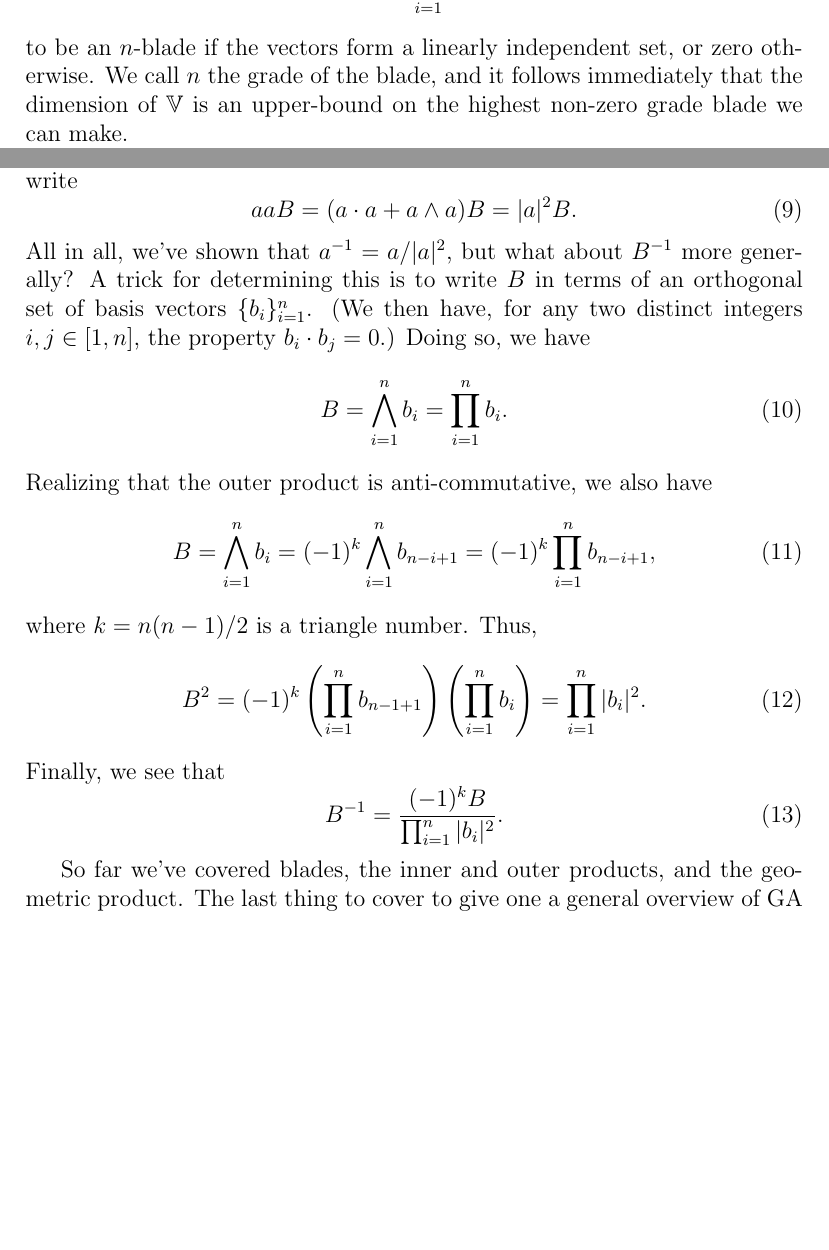
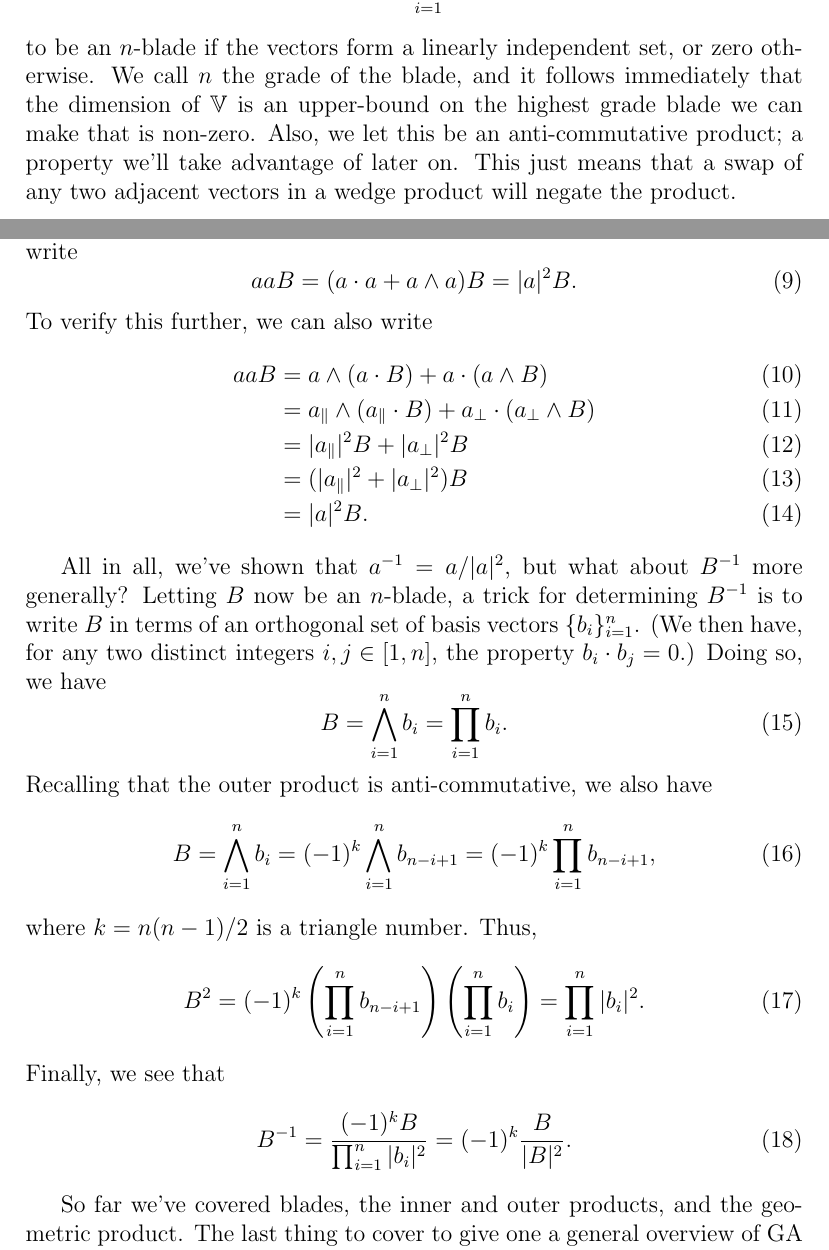
Before and after one commit to spencerparkin/PlanarPhysics, a LaTeX document (Paper/Paper.tex): two parts of pages 1 and 4 of 5, joined at a grey line, cut so that both start at the same text, the shorter picture padded with empty space. Compiled offline with pdfLaTeX.

```diff
--- a/Paper/Paper.tex
+++ b/Paper/Paper.tex
@@ -36,7 +36,10 @@
 \end{equation}
 to be an $n$-blade if the vectors form a linearly independent set, or zero otherwise.
 We call $n$ the grade of the blade, and it follows immediately that the dimension of $\V$
-is an upper-bound on the highest non-zero grade blade we can make.
+is an upper-bound on the highest grade blade we can make that is non-zero.
+Also, we let this be an anti-commutative product; a property we'll take advantage of
+later on.  This just means that a swap of any two adjacent vectors in a wedge product
+will negate the product.
 
 But how do we imagine a blade?  Well, in the case $n=1$, these are already familiar,
 because they're just vectors.  In the case $n=2$, you can think of them as pieces
@@ -119,24 +122,34 @@
 \begin{equation}
 aaB = (a\cdot a + a\wedge a)B = |a|^2 B.
 \end{equation}
+To verify this further, we can also write
+\begin{align}
+aaB &= a\wedge(a\cdot B) + a\cdot(a\wedge B) \\
+ &= a_{\prl}\wedge(a_{\prl}\cdot B) + a_{\prp}\cdot(a_{\prp}\wedge B) \\
+ &= |a_{\prl}|^2 B + |a_{\prp}|^2 B \\
+ &= (|a_{\prl}|^2 + |a_{\prp}|^2)B \\
+ &= |a|^2 B.
+\end{align}
+
 All in all, we've shown that $a^{-1}=a/|a|^2$, but what about $B^{-1}$ more generally?
-A trick for determining this is to write $B$ in terms of an orthogonal set of basis vectors $\{b_i\}_{i=1}^n$.
+Letting $B$ now be an $n$-blade,
+a trick for determining $B^{-1}$ is to write $B$ in terms of an orthogonal set of basis vectors $\{b_i\}_{i=1}^n$.
 (We then have, for any two distinct integers $i,j\in[1,n]$, the property $b_i\cdot b_j=0$.)
 Doing so, we have
 \begin{equation}
 B = \bigwedge_{i=1}^n b_i = \prod_{i=1}^n b_i.
 \end{equation}
-Realizing that the outer product is anti-commutative, we also have
+Recalling that the outer product is anti-commutative, we also have
 \begin{equation}
 B = \bigwedge_{i=1}^n b_i = (-1)^k\bigwedge_{i=1}^n b_{n-i+1} = (-1)^k\prod_{i=1}^n b_{n-i+1},
 \end{equation}
 where $k=n(n-1)/2$ is a triangle number.  Thus,
 \begin{equation}
-B^2 = (-1)^k\left(\prod_{i=1}^n b_{n-1+1}\right)\left(\prod_{i=1}^n b_i\right) = \prod_{i=1}^n |b_i|^2.
+B^2 = (-1)^k\left(\prod_{i=1}^n b_{n-i+1}\right)\left(\prod_{i=1}^n b_i\right) = \prod_{i=1}^n |b_i|^2.
 \end{equation}
 Finally, we see that
 \begin{equation}
-B^{-1}=\frac{(-1)^kB}{\prod_{i=1}^n |b_i|^2}.
+B^{-1}=\frac{(-1)^kB}{\prod_{i=1}^n |b_i|^2} = (-1)^k\frac{B}{|B|^2}.
 \end{equation}
 
 So far we've covered blades, the inner and outer products, and the geometric product.  The last thing
```
Also changed, not shown: Paper/Paper.pdf.
